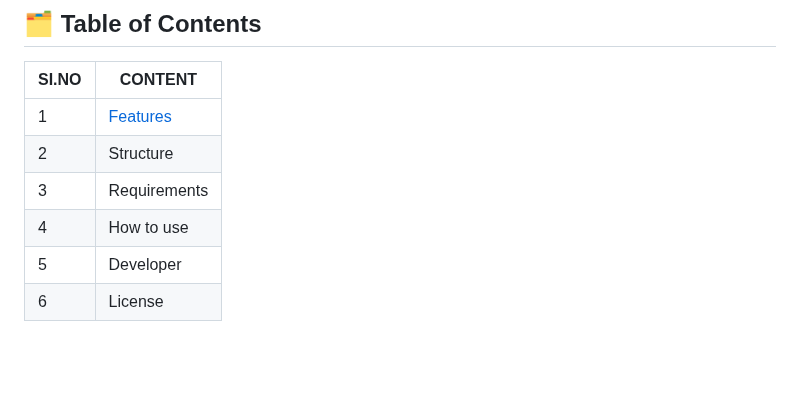
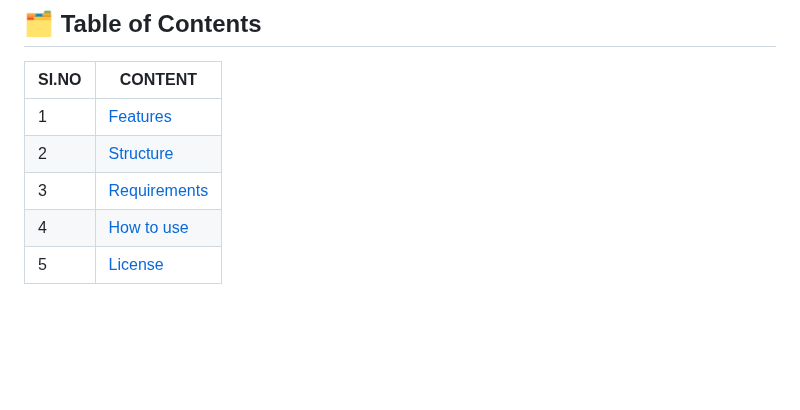
Before and after one commit to Yuheshpandian/Flask-Boilerplate, a Markdown page: README.md, the part around the change. Rendered like a GitHub page; blank space fills up the shorter version.

Commit message:
➕ Added links

```diff
--- a/README.md
+++ b/README.md
@@ -24,11 +24,10 @@ Want to create your website or webapp in `flask` as quick as possible, then try
 |SI.NO|CONTENT|
 |-----|-----|
 |1|[Features](#-Features)|
-|2|Structure|
-|3|Requirements|
-|4|How to use|
-|5|Developer|
-|6|License|
+|2|[Structure](#-Structure)|
+|3|[Requirements](#-Requirements)|
+|4|[How to use](#-How-to-use)|
+|5|[License](#-License)|
 
 <br>
 <br>
```
